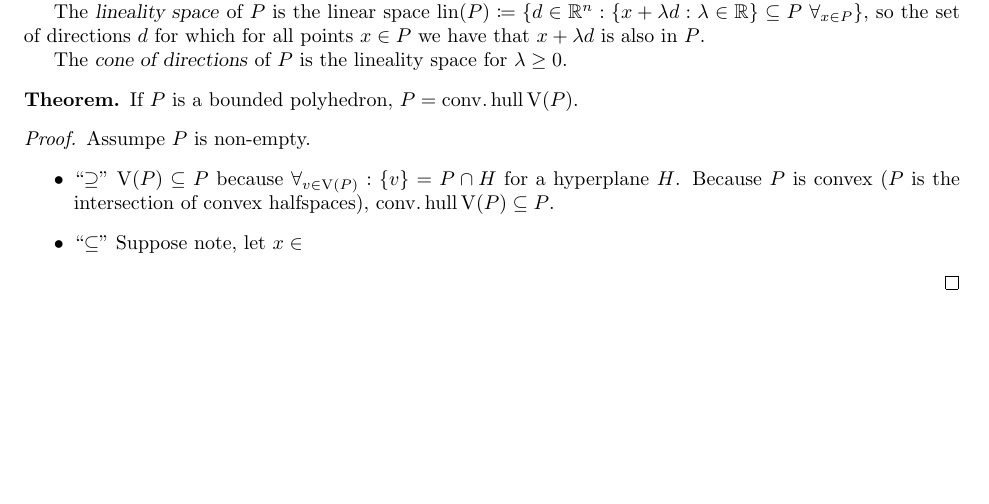
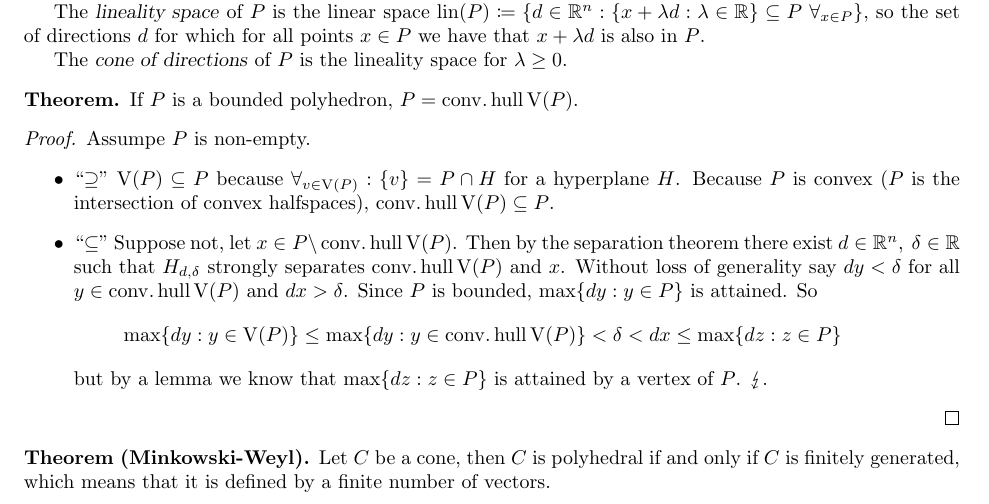
Before and after one commit to PHPirates/optimization-summary, a LaTeX problem sheet (src/optimization-summary.tex): part of page 5 of 5, cut so that both start at the same text, the shorter picture padded with empty space. Compiled offline with pdfLaTeX.

Commit message:
finished chapter 3

```diff
--- a/src/optimization-summary.tex
+++ b/src/optimization-summary.tex
@@ -301,8 +301,19 @@
         \begin{itemize}
             \item ``$\supseteq$'' $\V(P) \subset P$ because $\forall_{v \in \V(P)} : \{ v\} = P \cap H$ for a hyperplane $H$.
             Because $P$ is convex ($P$ is the intersection of convex halfspaces), $\convhull \V(P) \subset P$.
-            \item ``$\subseteq$'' Suppose note, let $x \in   $
+            \item ``$\subseteq$'' Suppose not, let $x \in P \backslash \convhull \V(P) $.
+            Then by the separation theorem there exist $d \in \reals^n,\ \delta \in \reals$ such that $H_{d,\delta}$ strongly separates $\convhull \V(P)$ and $x$.
+            Without loss of generality say $d y < \delta $ for all $y \in \convhull \V (P)$ and $dx > \delta$.
+            Since $P$ is bounded, $\max \{ dy : y \in P \}$ is attained.
+            So
+            \[
+                \max \{ d y : y \in \V (P) \} \le \max \{ dy : y \in \convhull \V (P) \} < \delta < dx \le \max \{ dz : z \in P \}
+            \]
+            but by a lemma we know that $\max \{ dz : z \in P \}$ is attained by a vertex of $P$. $\lightning$.
         \end{itemize}
     \end{proof}
+    \begin{theorem}[Minkowski-Weyl]
+        Let $C$ be a cone, then $C$ is polyhedral if and only if $C$ is finitely generated, which means that it is defined by a finite number of vectors.
+    \end{theorem}
 
 \end{document}
```
Also changed, not shown: .travis.yml (+0 -2 lines), 1 other file.
